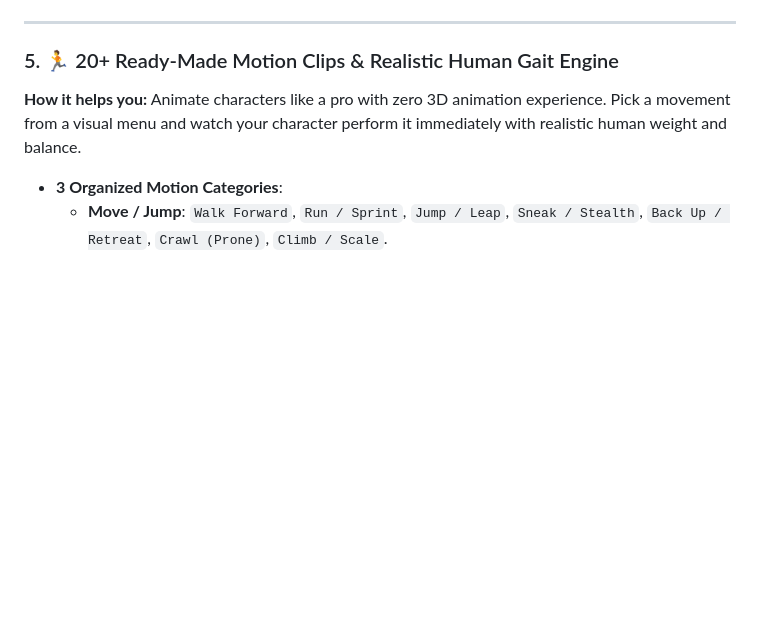
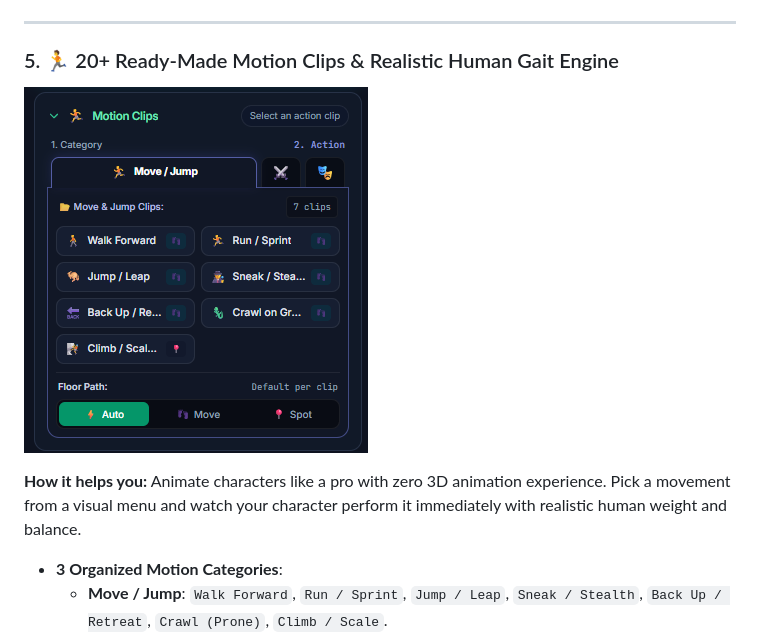
Before and after one commit to navarisun1982/comfyui-motion-previs-studio, a Markdown page: README.md, the part around the change. Rendered like a GitHub page; pictures changed too: docs/screenshots/feat-05-motion-clips.png (added); blank space fills up the shorter version.

Commit message:
docs(readme): add screenshot under feature 5 (20+ Ready-Made Motion Clips)

```diff
--- a/README.md
+++ b/README.md
@@ -133,6 +133,9 @@ flowchart LR
 ---
 
 ### 5. 🏃 20+ Ready-Made Motion Clips & Realistic Human Gait Engine
+
+![20+ Ready-Made Motion Clips & Realistic Human Gait Engine](docs/screenshots/feat-05-motion-clips.png)
+
 **How it helps you:** Animate characters like a pro with zero 3D animation experience. Pick a movement from a visual menu and watch your character perform it immediately with realistic human weight and balance.
 - **3 Organized Motion Categories**:
   - **Move / Jump**: `Walk Forward`, `Run / Sprint`, `Jump / Leap`, `Sneak / Stealth`, `Back Up / Retreat`, `Crawl (Prone)`, `Climb / Scale`.
```
